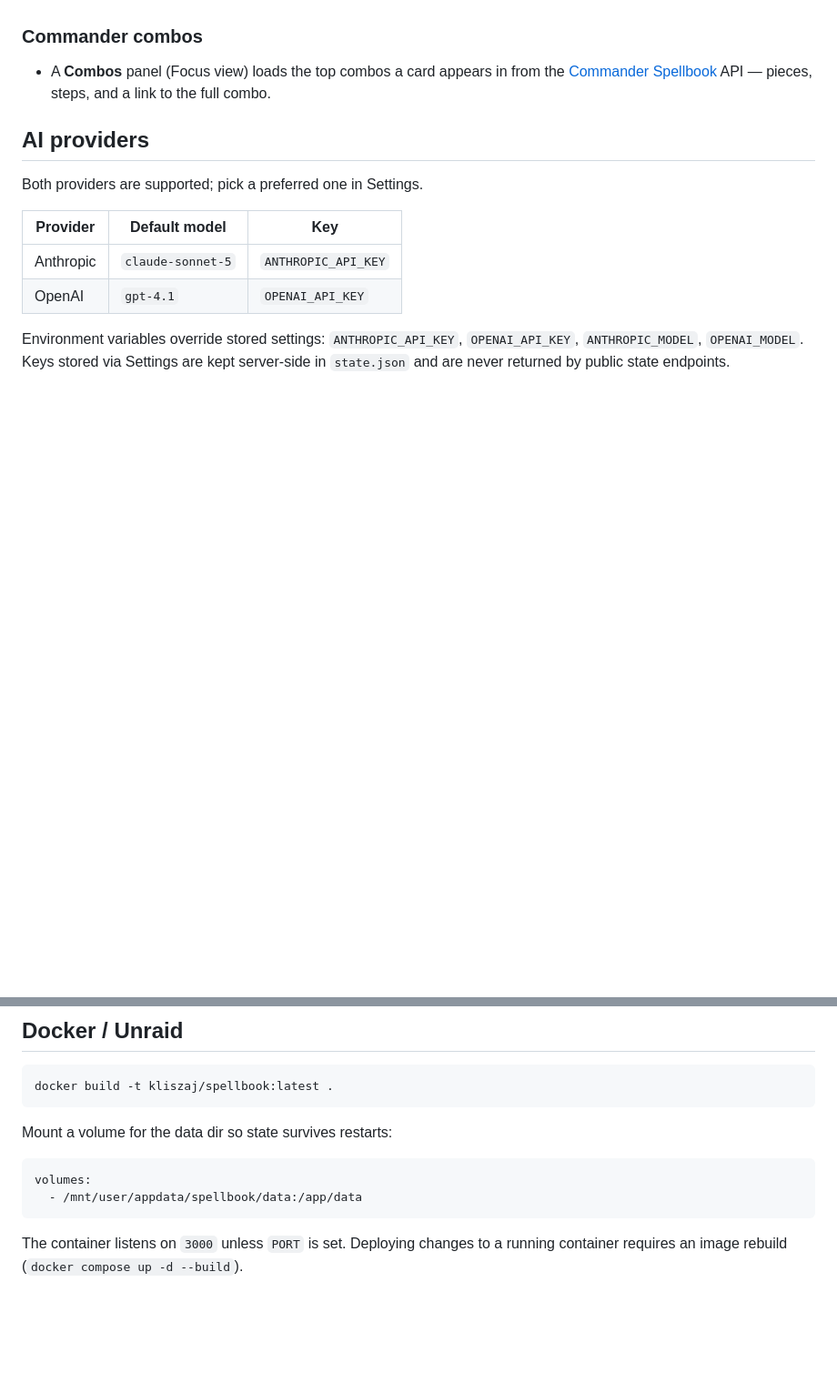
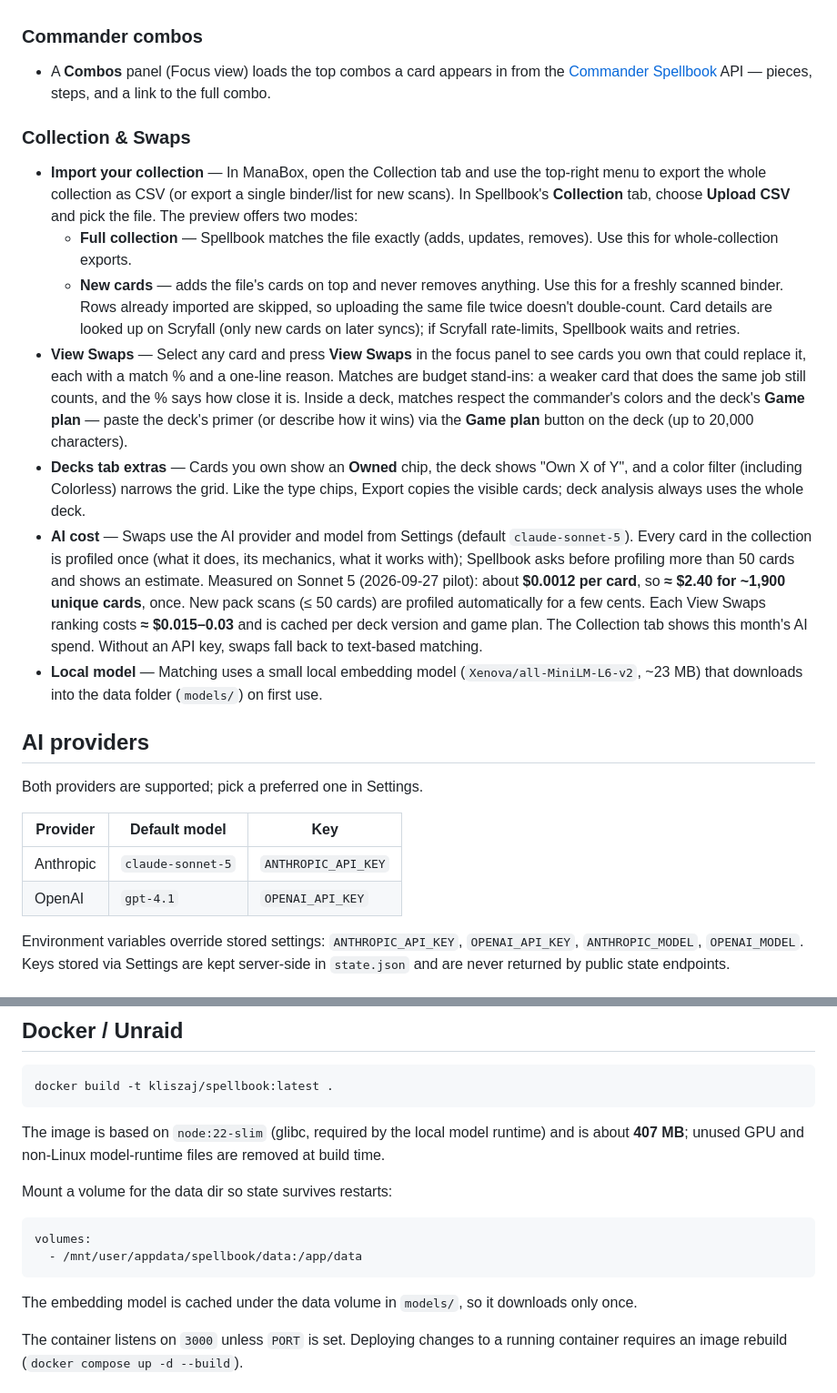
Before and after one commit to kliszaj/spellbook, a Markdown page: README.md, 2 parts joined by grey strips. Shown at 91% size. Drawn GitHub-style; blank space fills up the shorter version.

Commit message:
Document Collection & Swaps in README Co-Authored-By: Claude Haiku 4.5 <noreply@anthropic.com>

````diff
--- a/README.md
+++ b/README.md
@@ -55,6 +55,40 @@ Heuristic-first and instant (no tokens), with an optional AI pass:
   [Commander Spellbook](https://commanderspellbook.com/) API — pieces, steps, and a
   link to the full combo.
 
+### Collection & Swaps
+- **Import your collection** — In ManaBox, open the Collection tab and use the
+  top-right menu to export the whole collection as CSV (or export a single binder/list
+  for new scans). In Spellbook's **Collection** tab, choose **Upload CSV** and pick the
+  file. The preview offers two modes:
+  - **Full collection** — Spellbook matches the file exactly (adds, updates, removes).
+    Use this for whole-collection exports.
+  - **New cards** — adds the file's cards on top and never removes anything. Use this
+    for a freshly scanned binder. Rows already imported are skipped, so uploading the
+    same file twice doesn't double-count.
+  Card details are looked up on Scryfall (only new cards on later syncs); if Scryfall
+  rate-limits, Spellbook waits and retries.
+- **View Swaps** — Select any card and press **View Swaps** in the focus panel to see
+  cards you own that could replace it, each with a match % and a one-line reason.
+  Matches are budget stand-ins: a weaker card that does the same job still counts, and
+  the % says how close it is. Inside a deck, matches respect the commander's colors and
+  the deck's **Game plan** — paste the deck's primer (or describe how it wins) via the
+  **Game plan** button on the deck (up to 20,000 characters).
+- **Decks tab extras** — Cards you own show an **Owned** chip, the deck shows "Own X of
+  Y", and a color filter (including Colorless) narrows the grid. Like the type chips,
+  Export copies the visible cards; deck analysis always uses the whole deck.
+- **AI cost** — Swaps use the AI provider and model from Settings (default
+  `claude-sonnet-5`). Every card in the collection is profiled once (what it does, its
+  mechanics, what it works with); Spellbook asks before profiling more than 50 cards
+  and shows an estimate. Measured on Sonnet 5 (2026-09-27 pilot): about **$0.0012 per
+  card**, so **≈ $2.40 for ~1,900 unique cards**, once. New pack scans (≤ 50 cards)
+  are profiled automatically for a few cents. Each View Swaps ranking costs
+  **≈ $0.015–0.03** and is cached per deck version and game plan. The Collection tab
+  shows this month's AI spend. Without an API key, swaps fall back to text-based
+  matching.
+- **Local model** — Matching uses a small local embedding model
+  (`Xenova/all-MiniLM-L6-v2`, ~23 MB) that downloads into the data folder (`models/`)
+  on first use.
+
 ## AI providers
 
 Both providers are supported; pick a preferred one in Settings.
@@ -98,12 +132,19 @@ stay consistent.
 docker build -t kliszaj/spellbook:latest .
 ```
 
+The image is based on `node:22-slim` (glibc, required by the local model runtime) and
+is about **407 MB**; unused GPU and non-Linux model-runtime files are removed at build
+time.
+
 Mount a volume for the data dir so state survives restarts:
 
 ```yaml
 volumes:
   - /mnt/user/appdata/spellbook/data:/app/data
 ```
+
+The embedding model is cached under the data volume in `models/`, so it downloads only
+once.
 
 The container listens on `3000` unless `PORT` is set. Deploying changes to a running
 container requires an image rebuild (`docker compose up -d --build`).
````
